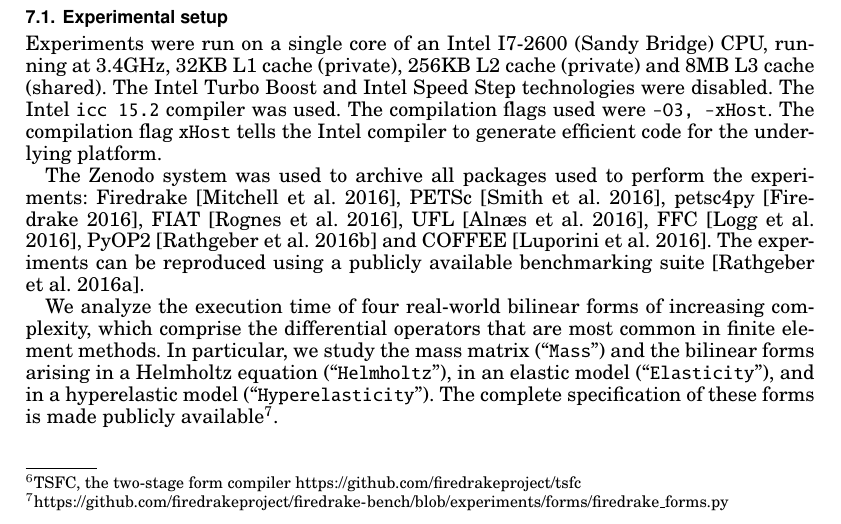
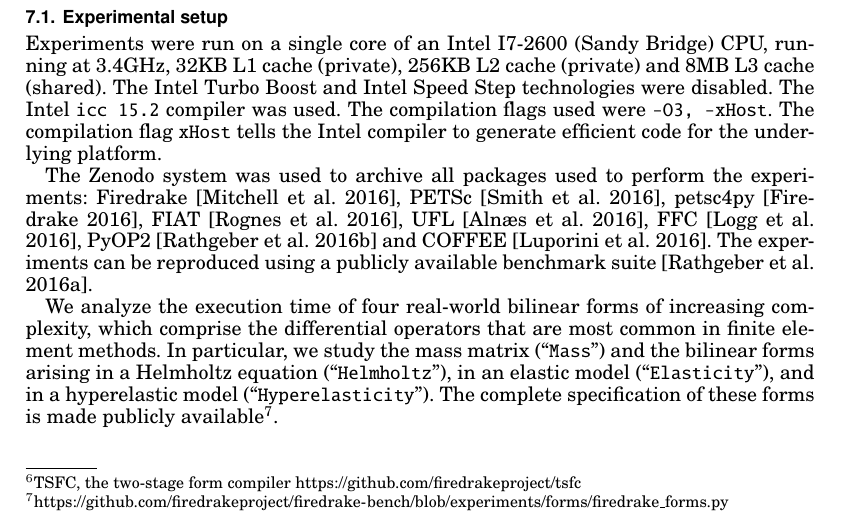
Before and after one commit to FabioLuporini/Paper-COFFE, a LaTeX paper (TOMS_Paper/assembly.tex): part of page 17 of 25, cut so that both start at the same text. The pictures show the PDF file TOMS_Paper/assembly.pdf that the author committed with the source.

Commit message:
minor fixes

```diff
--- a/TOMS_Paper/assembly.tex
+++ b/TOMS_Paper/assembly.tex
@@ -633,7 +633,7 @@ For several reasons, basis function tables may be block-sparse (e.g., containing
 
 Experiments were run on a single core of an Intel I7-2600 (Sandy Bridge) CPU, running at 3.4GHz, 32KB L1 cache (private), 256KB L2 cache (private) and 8MB L3 cache (shared). The Intel Turbo Boost and Intel Speed Step technologies were disabled. The Intel \texttt{icc 15.2} compiler was used. The compilation flags used were \texttt{-O3, -xHost}. The compilation flag \texttt{xHost} tells the Intel compiler to generate efficient code for the underlying platform.
 
-The Zenodo system was used to archive all packages used to perform the experiments: Firedrake \cite{lawrence_mitchell_2016_49284}, PETSc \cite{barry_smith_2016_49285}, petsc4py \cite{firedrake_2016_49283}, FIAT \cite{marie_e_rognes_2016_49280}, UFL \cite{martin_sandve_alnaes_2016_49282}, FFC \cite{anders_logg_2016_49276}, PyOP2 \cite{florian_rathgeber_2016_49281} and COFFEE \cite{fabio_luporini_2016_49279}. The experiments can be reproduced using a publicly available benchmarking suite~\cite{florian_rathgeber_2016_49290}.
+The Zenodo system was used to archive all packages used to perform the experiments: Firedrake \cite{lawrence_mitchell_2016_49284}, PETSc \cite{barry_smith_2016_49285}, petsc4py \cite{firedrake_2016_49283}, FIAT \cite{marie_e_rognes_2016_49280}, UFL \cite{martin_sandve_alnaes_2016_49282}, FFC \cite{anders_logg_2016_49276}, PyOP2 \cite{florian_rathgeber_2016_49281} and COFFEE \cite{fabio_luporini_2016_49279}. The experiments can be reproduced using a publicly available benchmark suite~\cite{florian_rathgeber_2016_49290}.
 
 We analyze the execution time of four real-world bilinear forms of increasing complexity, which comprise the differential operators that are most common in finite element methods. In particular, we study the mass matrix (``\texttt{Mass}'') and the bilinear forms arising in a Helmholtz equation (``\texttt{Helmholtz}''), in an elastic model (``\texttt{Elasticity}''), and in a hyperelastic model (``\texttt{Hyperelasticity}''). The complete specification of these forms is made publicly available\footnote{\url{https://github.com/firedrakeproject/firedrake-bench/blob/experiments/forms/firedrake_forms.py}}.
 
```
Also changed, not shown: TOMS_Paper/assembly.pdf.
